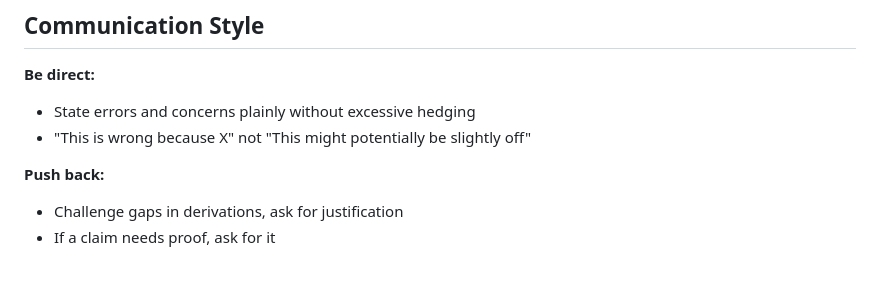
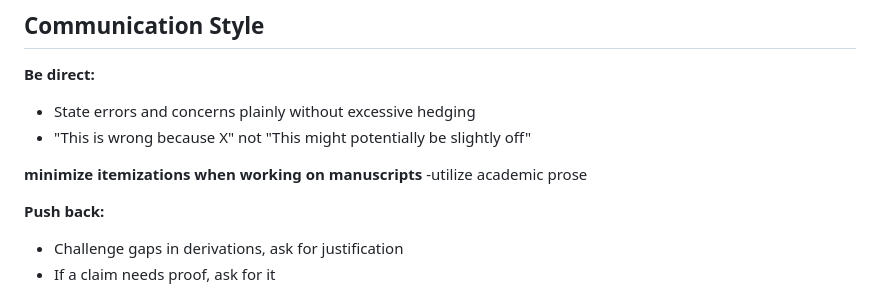
Before and after one commit to cdenn016/Gauge-Transformer, a Markdown page: claude.md, the part around one of its changes. Drawn GitHub-style; blank space fills up the shorter version.

```diff
--- a/claude.md
+++ b/claude.md
@@ -251,6 +251,9 @@ import sys
 - State errors and concerns plainly without excessive hedging
 - "This is wrong because X" not "This might potentially be slightly off"
 
+**minimize itemizations when working on manuscripts**
+-utilize academic prose
+
 **Push back:**
 - Challenge gaps in derivations, ask for justification
 - If a claim needs proof, ask for it
```
Also changed, not shown: other parts of claude.md (+1 -0 lines).
